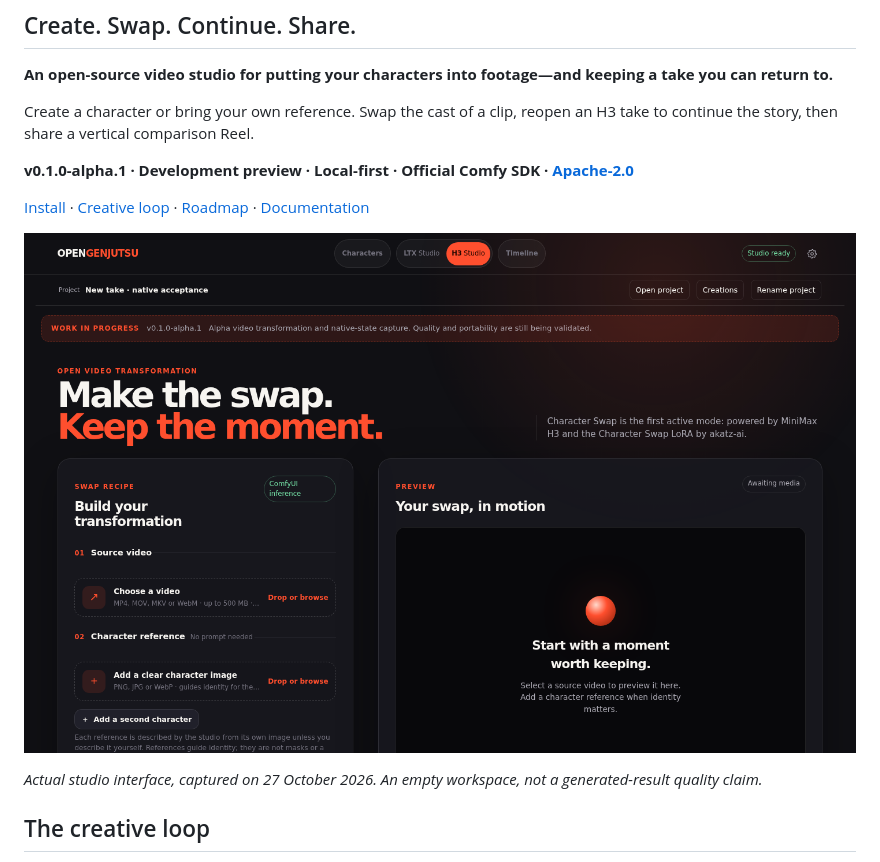
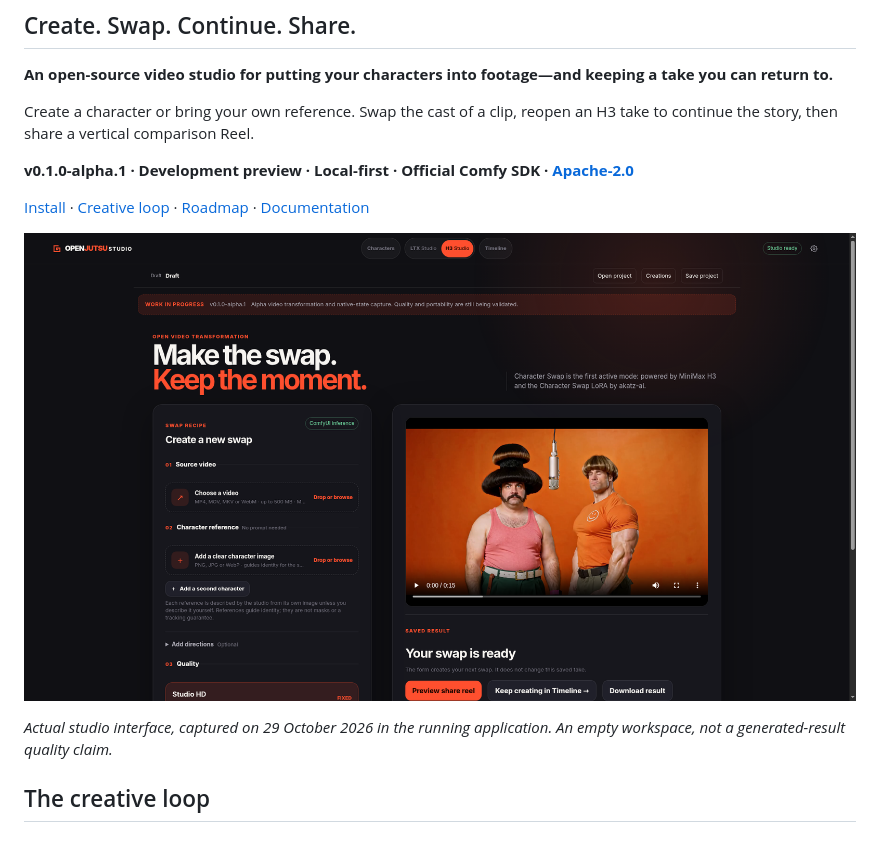
Before and after one commit to lvsas/OpenJutsuStudio, a Markdown page: README.md, the part around the change. GitHub-like rendering; pictures changed too: docs/readme/h3-studio-current.png.

Commit message:
docs(readme): refresh the studio screenshot to the current build

```diff
--- a/README.md
+++ b/README.md
@@ -13,7 +13,7 @@ an H3 take to continue the story, then share a vertical comparison Reel.
 
 ![Current H3 Studio workspace, awaiting source video and character references](docs/readme/h3-studio-current.png)
 
-*Actual studio interface, captured on 27 October 2026. An empty workspace, not a generated-result quality claim.*
+*Actual studio interface, captured on 29 October 2026 in the running application. An empty workspace, not a generated-result quality claim.*
 
 ## The creative loop
 
```
